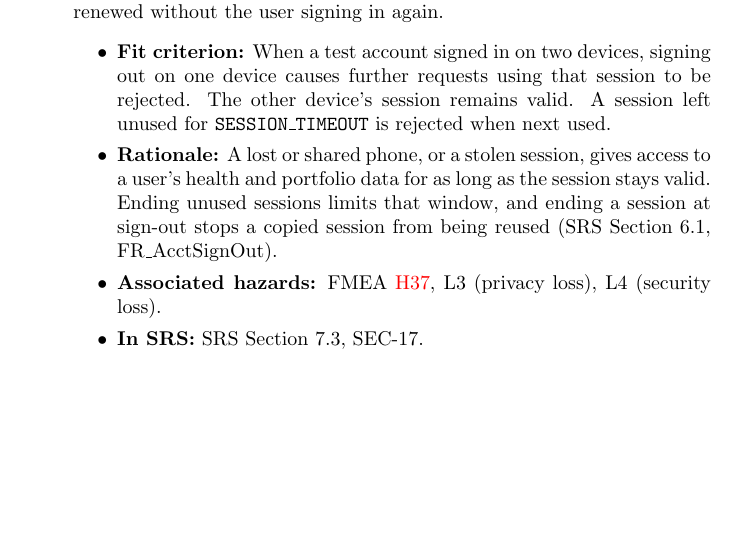
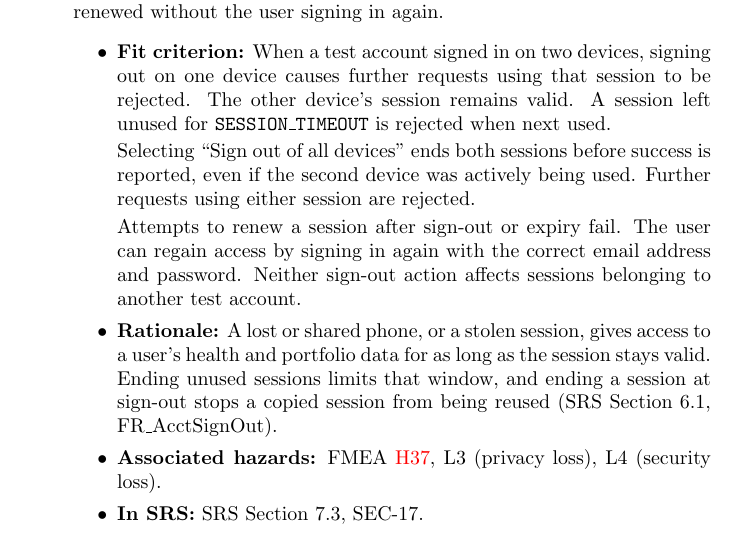
Before and after one commit to davislenover/BurnNEarn, a LaTeX document (docs/HazardAnalysis/HazardAnalysis.tex): part of page 41 of 50, cut so that both start at the same text, the shorter picture padded with empty space. Compiled offline with pdfLaTeX; a LaTeX package or settings file that is missing is left out.

Commit message:
Fixing/update Fit Criterion

```diff
--- a/docs/HazardAnalysis/HazardAnalysis.tex
+++ b/docs/HazardAnalysis/HazardAnalysis.tex
@@ -1614,7 +1614,16 @@ kept secure (P02).}
 The system shall let a signed-in user select “Sign out of all devices.” This action shall end all existing sessions for that account, including the session used to request it. Sessions belonging to other accounts shall remain unchanged.
 
 For either sign-out action, the system shall end the affected sessions before reporting success. Once a session ends, the server shall reject further requests using that session. The system shall not allow the session to be renewed without the user signing in again.}
-{When a test account signed in on two devices, signing out on one device causes further requests using that session to be rejected. The other device's session remains valid. A session left unused for \texttt{SESSION\_TIMEOUT} is rejected when next used.}
+{When a test account signed in on two devices, signing out on one device causes further requests using that session to be rejected. The other device's session remains valid. A session left unused for \texttt{SESSION\_TIMEOUT} is rejected when next used.
+
+Selecting ``Sign out of all devices'' ends both sessions before success
+is reported, even if the second device was actively being used. Further
+requests using either session are rejected.
+
+Attempts to renew a session after sign-out or expiry fail. The user can
+regain access by signing in again with the correct email address and
+password. Neither sign-out action affects sessions belonging to another
+test account.}
 {A lost or shared phone, or a stolen session, gives access to a user's health
 and portfolio data for as long as the session stays valid. Ending
 unused sessions limits that window, and ending a session at sign-out stops a
```
